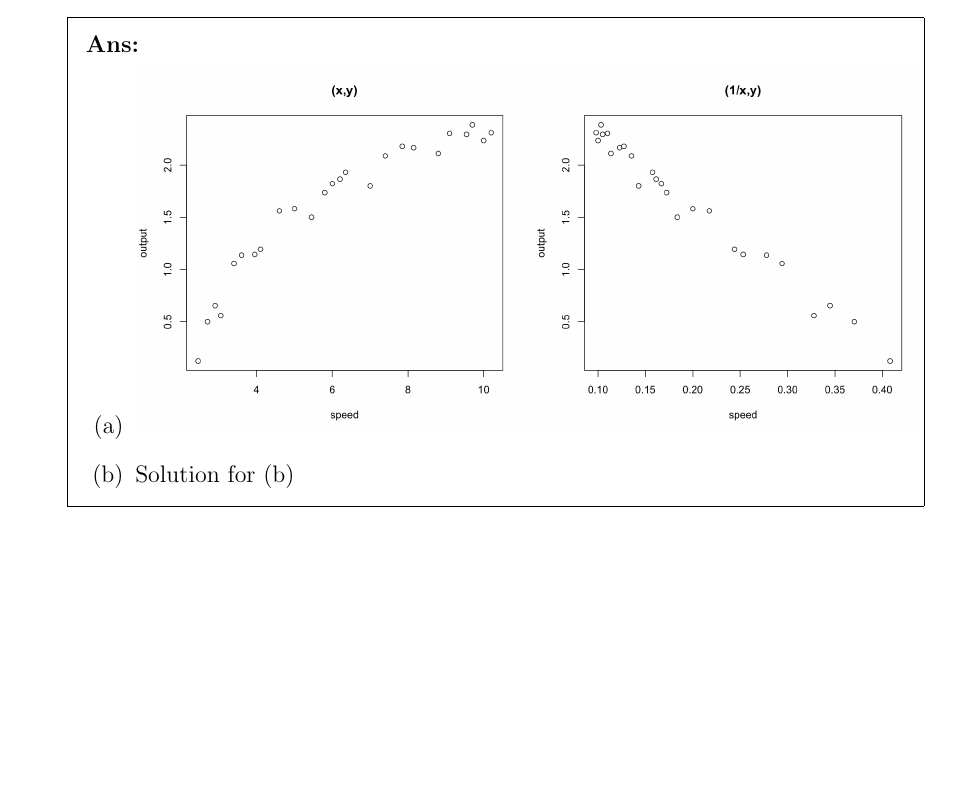
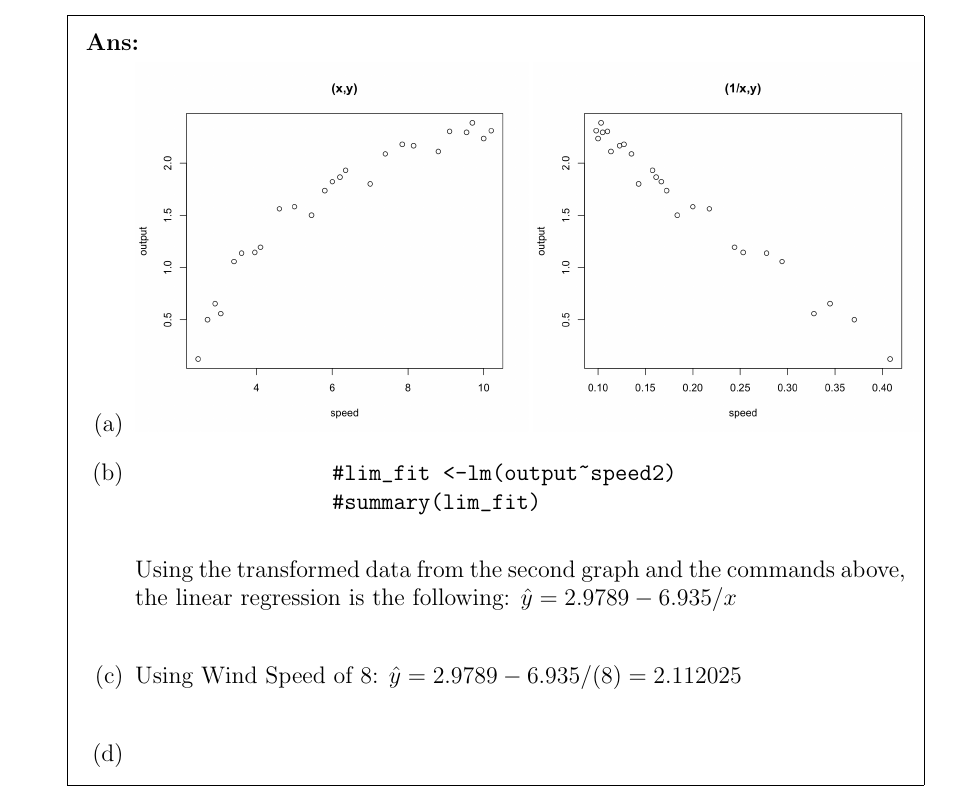
Before and after one commit to SamuelMolero26/STATS212, a LaTeX problem sheet (Homeworks/Homework#1.tex): part of page 2 of 3, cut so that both start at the same text, the shorter picture padded with empty space. Compiled offline with pdfLaTeX.

Commit message:
Updates from Overleaf

```diff
--- a/Homeworks/Homework#1.tex
+++ b/Homeworks/Homework#1.tex
@@ -58,8 +58,19 @@
             \part
             \includegraphics[width=0.48\textwidth]{Homeworks/(x,y).png}
             \includegraphics[width=0.48\textwidth]{Homeworks/(1:x,y).png}
-            \part Solution for (b)
+            \part
+            \begin{verbatim}
+                #lim_fit <-lm(output~speed2)
+                #summary(lim_fit)
+            \end{verbatim}
+                Using the transformed data from the second graph and the commands above, the linear regression is the following: $\hat{y} = 2.9789 -6.935/x$\\
+
+            \part
+            Using Wind Speed of 8: $\hat{y} = 2.9789 -6.935/(8) = 2.112025$\\
+
+            \part
         \end{parts}
+
     \end{solution}
 
     \pagebreak %Not necessary
```
